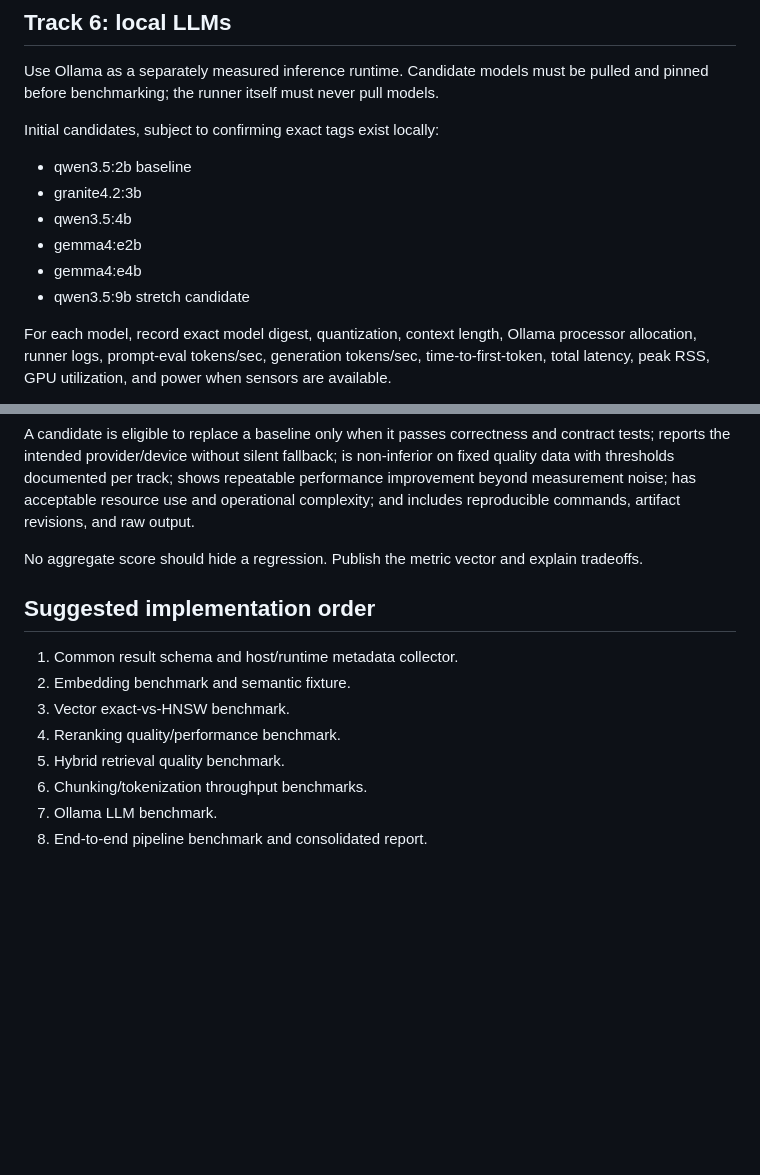
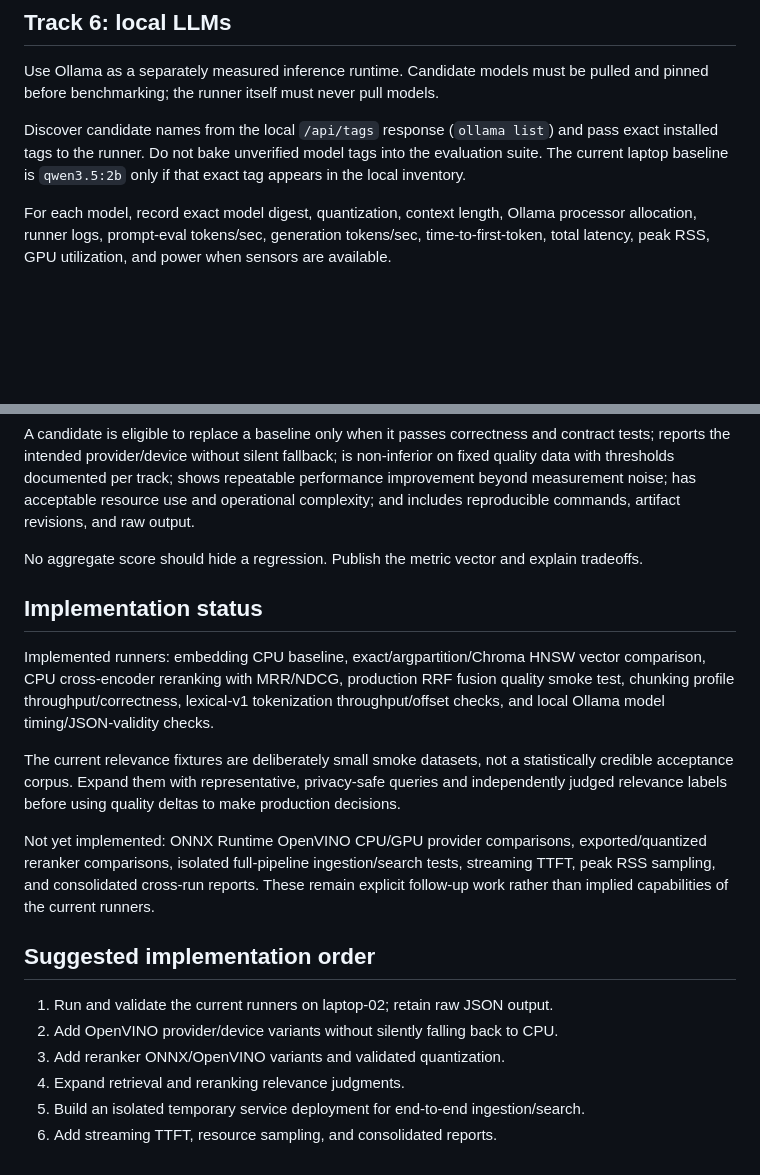
Before and after one commit to FlossWare/poc-claude-ensemble, a Markdown page: evaluations/PLAN.md, 2 parts joined by grey strips. Drawn GitHub-style; blank space fills up the shorter version.

Commit message:
Align evaluation plan with implemented runners

```diff
--- a/evaluations/PLAN.md
+++ b/evaluations/PLAN.md
@@ -55,13 +55,7 @@ For tokenization, compare lexical-v1 with candidate implementations on identifie
 
 Use Ollama as a separately measured inference runtime. Candidate models must be pulled and pinned before benchmarking; the runner itself must never pull models.
 
-Initial candidates, subject to confirming exact tags exist locally:
-- qwen3.5:2b baseline
-- granite4.2:3b
-- qwen3.5:4b
-- gemma4:e2b
-- gemma4:e4b
-- qwen3.5:9b stretch candidate
+Discover candidate names from the local `/api/tags` response (`ollama list`) and pass exact installed tags to the runner. Do not bake unverified model tags into the evaluation suite. The current laptop baseline is `qwen3.5:2b` only if that exact tag appears in the local inventory.
 
 For each model, record exact model digest, quantization, context length, Ollama processor allocation, runner logs, prompt-eval tokens/sec, generation tokens/sec, time-to-first-token, total latency, peak RSS, GPU utilization, and power when sensors are available.
 
@@ -77,13 +71,19 @@ A candidate is eligible to replace a baseline only when it passes correctness an
 
 No aggregate score should hide a regression. Publish the metric vector and explain tradeoffs.
 
+## Implementation status
+
+Implemented runners: embedding CPU baseline, exact/argpartition/Chroma HNSW vector comparison, CPU cross-encoder reranking with MRR/NDCG, production RRF fusion quality smoke test, chunking profile throughput/correctness, lexical-v1 tokenization throughput/offset checks, and local Ollama model timing/JSON-validity checks.
+
+The current relevance fixtures are deliberately small smoke datasets, not a statistically credible acceptance corpus. Expand them with representative, privacy-safe queries and independently judged relevance labels before using quality deltas to make production decisions.
+
+Not yet implemented: ONNX Runtime OpenVINO CPU/GPU provider comparisons, exported/quantized reranker comparisons, isolated full-pipeline ingestion/search tests, streaming TTFT, peak RSS sampling, and consolidated cross-run reports. These remain explicit follow-up work rather than implied capabilities of the current runners.
+
 ## Suggested implementation order
 
-1. Common result schema and host/runtime metadata collector.
-2. Embedding benchmark and semantic fixture.
-3. Vector exact-vs-HNSW benchmark.
-4. Reranking quality/performance benchmark.
-5. Hybrid retrieval quality benchmark.
-6. Chunking/tokenization throughput benchmarks.
-7. Ollama LLM benchmark.
-8. End-to-end pipeline benchmark and consolidated report.
+1. Run and validate the current runners on laptop-02; retain raw JSON output.
+2. Add OpenVINO provider/device variants without silently falling back to CPU.
+3. Add reranker ONNX/OpenVINO variants and validated quantization.
+4. Expand retrieval and reranking relevance judgments.
+5. Build an isolated temporary service deployment for end-to-end ingestion/search.
+6. Add streaming TTFT, resource sampling, and consolidated reports.
```
